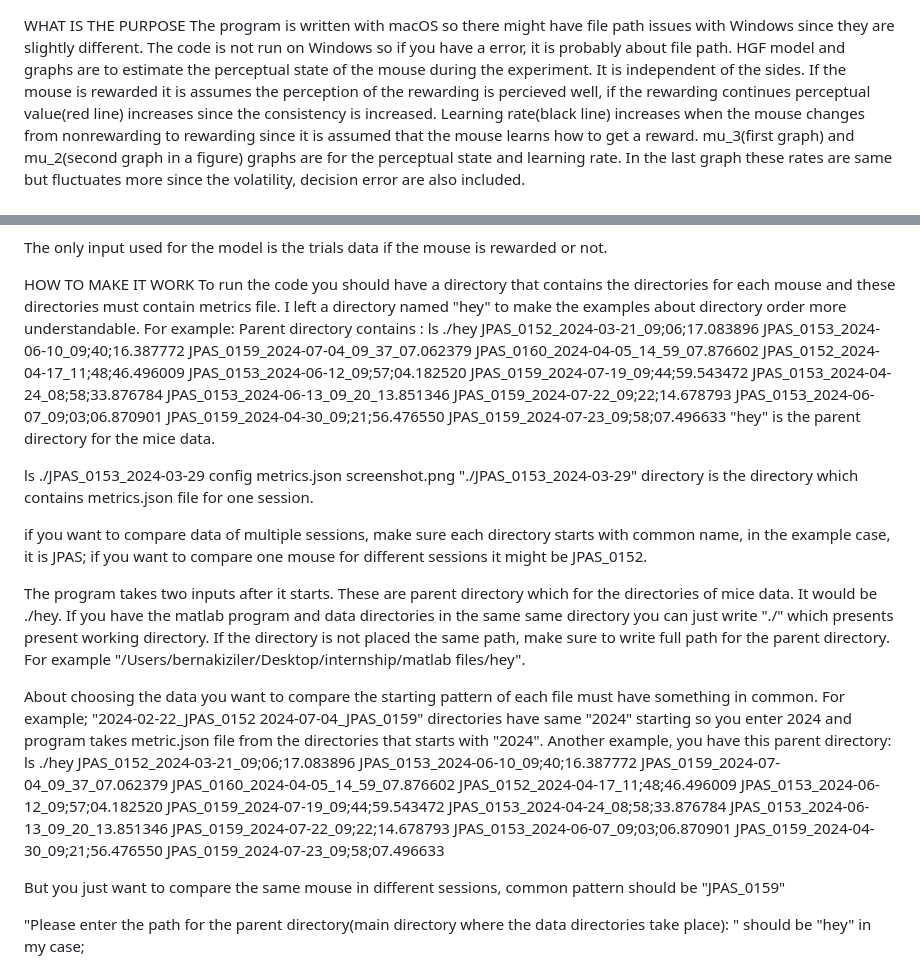
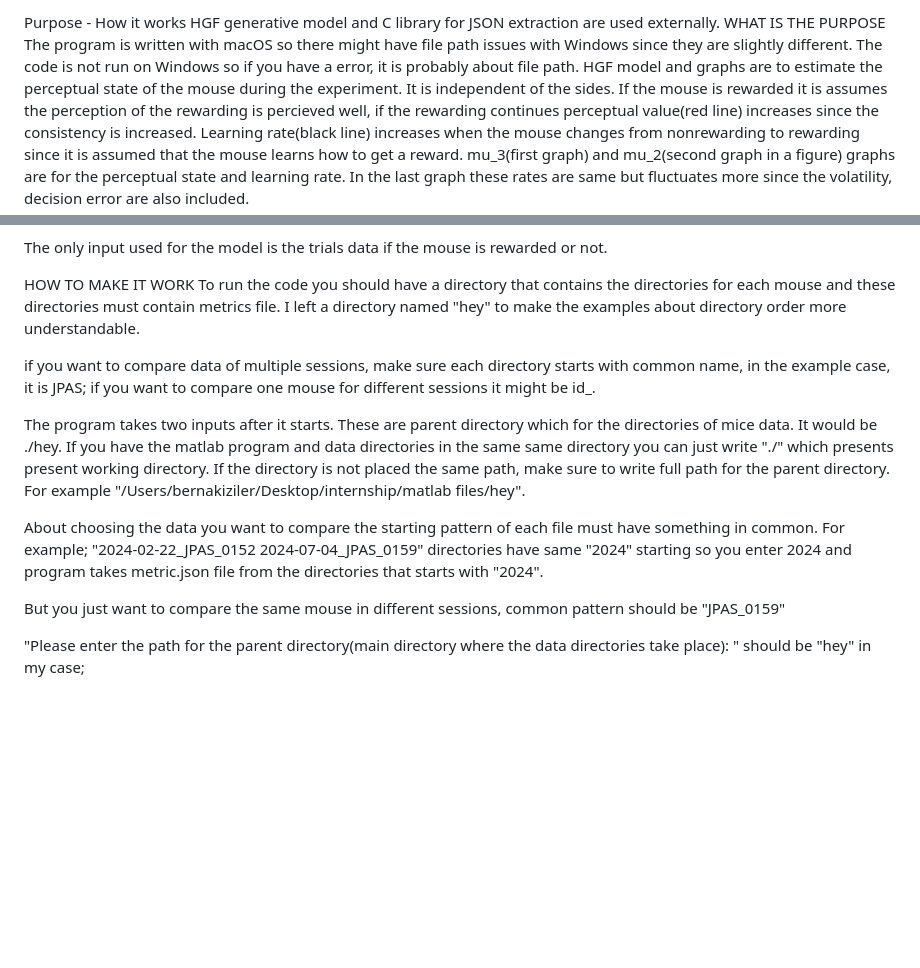
Before and after one commit to kizilerb/Internship-application-of-HGF, a Markdown page: ReadMe.md, 2 parts joined by grey strips. GitHub-like rendering; blank space fills up the shorter version.

```diff
--- a/ReadMe.md
+++ b/ReadMe.md
@@ -1,3 +1,5 @@
+Purpose - How it works
+HGF generative model and C library for JSON extraction are used externally.
 WHAT IS THE PURPOSE
 The program is written with macOS so there might have file path issues with Windows since they are slightly different. The code is not run on Windows so if you have a error, it is probably about file path.
 HGF model and graphs are to estimate the perceptual state of the mouse during the experiment. It is independent of the sides. If the mouse is rewarded it is assumes the perception of the rewarding is percieved well, if the rewarding continues perceptual value(red line) increases since the consistency is increased. Learning rate(black line) increases when the mouse changes from nonrewarding to rewarding since it is assumed that the mouse learns how to get a reward. mu_3(first graph) and mu_2(second graph in a figure) graphs are for the perceptual state and learning rate. In the last graph these rates are same but fluctuates more since the volatility, decision error are also included.
@@ -13,30 +15,13 @@ The only input used for the model is the trials data if the mouse is rewarded or
 
 HOW TO MAKE IT WORK
 To run the code you should have a directory that contains the directories for each mouse and these directories must contain metrics file. I left a directory named "hey" to make the examples about directory order more understandable.
-For example:
-Parent directory contains :
-ls ./hey
-JPAS_0152_2024-03-21_09;06;17.083896 JPAS_0153_2024-06-10_09;40;16.387772 JPAS_0159_2024-07-04_09_37_07.062379 JPAS_0160_2024-04-05_14_59_07.876602
-JPAS_0152_2024-04-17_11;48;46.496009 JPAS_0153_2024-06-12_09;57;04.182520 JPAS_0159_2024-07-19_09;44;59.543472
-JPAS_0153_2024-04-24_08;58;33.876784 JPAS_0153_2024-06-13_09_20_13.851346 JPAS_0159_2024-07-22_09;22;14.678793
-JPAS_0153_2024-06-07_09;03;06.870901 JPAS_0159_2024-04-30_09;21;56.476550 JPAS_0159_2024-07-23_09;58;07.496633
-"hey" is the parent directory for the mice data.
 
-ls ./JPAS_0153_2024-03-29
-config         metrics.json   screenshot.png
-"./JPAS_0153_2024-03-29" directory is the directory which contains metrics.json file for one session.
-
-if you want to compare data of multiple sessions, make sure each directory starts with common name, in the example case, it is JPAS; if  you want to compare one mouse for different sessions it might be JPAS_0152.
+if you want to compare data of multiple sessions, make sure each directory starts with common name, in the example case, it is JPAS; if  you want to compare one mouse for different sessions it might be id_.
 
 The program takes two inputs after it starts. These are parent directory which for the directories of mice data. It would be ./hey. If you have the matlab program and data directories in the same same directory you can just write "./" which presents present working directory. If the directory is not placed the same path, make sure to write full path for the parent directory. For example "/Users/bernakiziler/Desktop/internship/matlab files/hey".
 
 About choosing the data you want to compare the starting pattern of each file must have something in common.
 For example; "2024-02-22_JPAS_0152    2024-07-04_JPAS_0159" directories have same "2024" starting so you enter 2024 and program takes metric.json file from the directories that starts with "2024".
-Another example, you have this parent directory: ls ./hey
-JPAS_0152_2024-03-21_09;06;17.083896 JPAS_0153_2024-06-10_09;40;16.387772 JPAS_0159_2024-07-04_09_37_07.062379 JPAS_0160_2024-04-05_14_59_07.876602
-JPAS_0152_2024-04-17_11;48;46.496009 JPAS_0153_2024-06-12_09;57;04.182520 JPAS_0159_2024-07-19_09;44;59.543472
-JPAS_0153_2024-04-24_08;58;33.876784 JPAS_0153_2024-06-13_09_20_13.851346 JPAS_0159_2024-07-22_09;22;14.678793
-JPAS_0153_2024-06-07_09;03;06.870901 JPAS_0159_2024-04-30_09;21;56.476550 JPAS_0159_2024-07-23_09;58;07.496633
 
 But you just want to compare the same mouse in different sessions, common pattern should be "JPAS_0159"
 
```
